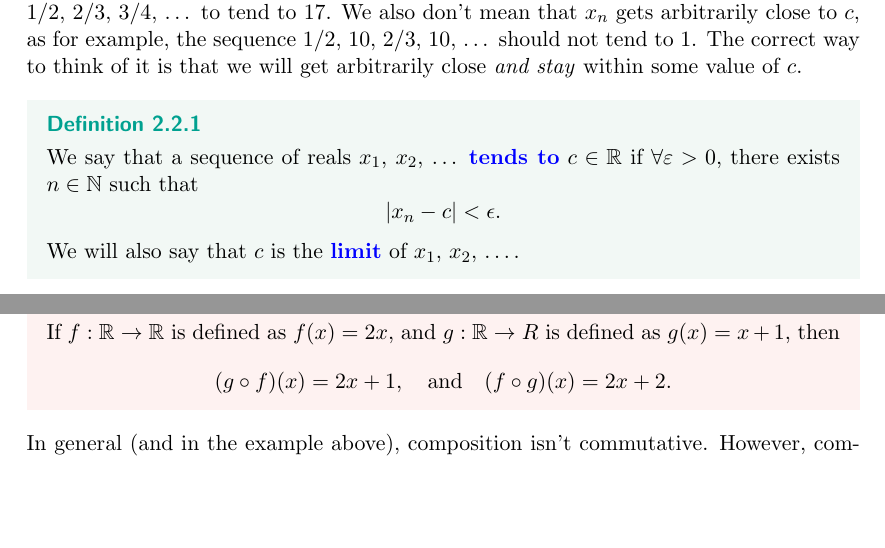
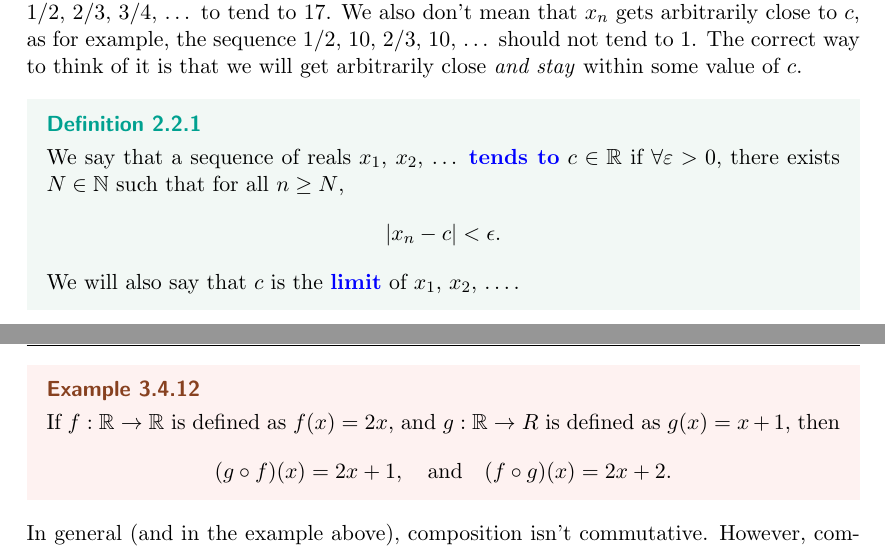
Before and after one commit to ak2316-cam/tripos-lecture-notes, a LaTeX thesis (numbers-and-sets/numbers-and-sets.tex): two parts of pages 28 and 45 of 53, joined at a grey line, cut so that both start at the same text, the shorter picture padded with empty space. The pictures show the PDF file numbers-and-sets/numbers-and-sets.pdf that the author committed with the source.

Commit message:
Error in definition

```diff
--- a/numbers-and-sets/numbers-and-sets.tex
+++ b/numbers-and-sets/numbers-and-sets.tex
@@ -1076,7 +1076,7 @@ For the first question, presumably the first sequence should `tend to' 2, and th
 The correct way to think of it is that we will get arbitrarily close \emph{and stay} within some value of $c$.
 
 \begin{definition}
-	We say that a sequence of reals $x_1$, $x_2$, $\dots$ \vocab{tends to} $c \in \R$ if $\forall \varepsilon > 0$, there exists $n \in \N$ such that
+	We say that a sequence of reals $x_1$, $x_2$, $\dots$ \vocab{tends to} $c \in \R$ if $\forall \varepsilon > 0$, there exists $N \in \N$ such that for all $n \geq N$,
 	$$
 	|x_n - c| < \epsilon.
 	$$
```
Also changed, not shown: numbers-and-sets/numbers-and-sets.pdf.
